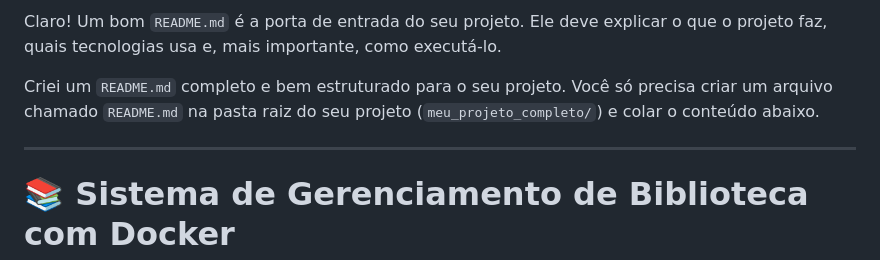
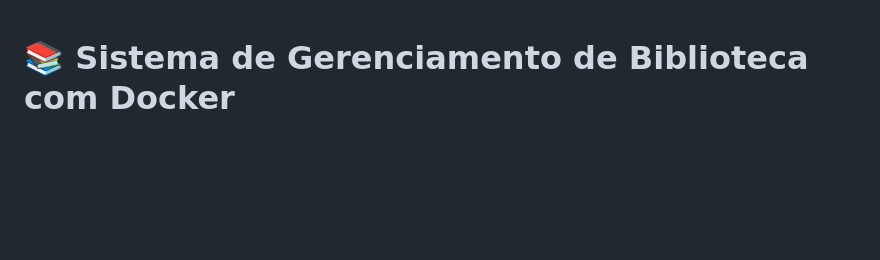
Before and after one commit to JoaoRicardoAlves/CloudC3, a Markdown page: readme.md, the part around the change. GitHub-like rendering; blank space fills up the shorter version.

```diff
--- a/readme.md
+++ b/readme.md
@@ -1,9 +1,3 @@
-Claro! Um bom `README.md` é a porta de entrada do seu projeto. Ele deve explicar o que o projeto faz, quais tecnologias usa e, mais importante, como executá-lo.
-
-Criei um `README.md` completo e bem estruturado para o seu projeto. Você só precisa criar um arquivo chamado `README.md` na pasta raiz do seu projeto (`meu_projeto_completo/`) e colar o conteúdo abaixo.
-
----
-
 # 📚 Sistema de Gerenciamento de Biblioteca com Docker
 
 Este projeto consiste em um Sistema de Gerenciamento de Biblioteca completo, desenvolvido com Python/Flask e conteinerizado com Docker e Docker Compose. A aplicação permite cadastrar, listar, emprestar, devolver e excluir livros de um acervo, com todos os dados persistidos em um banco de dados PostgreSQL.
```
